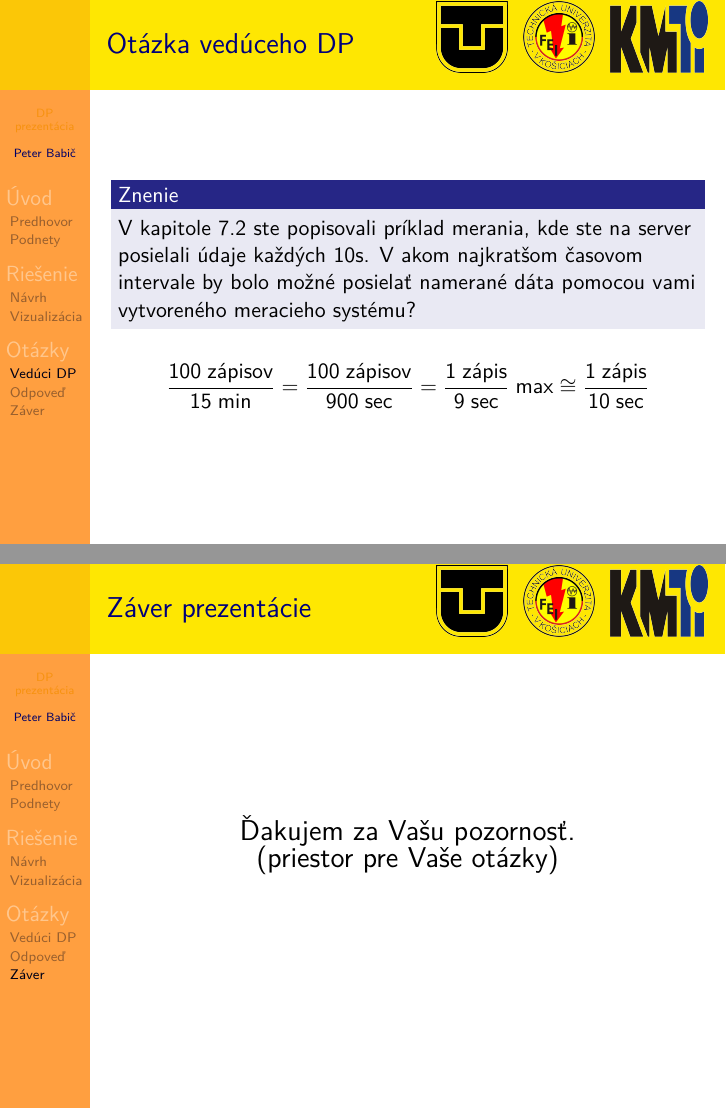
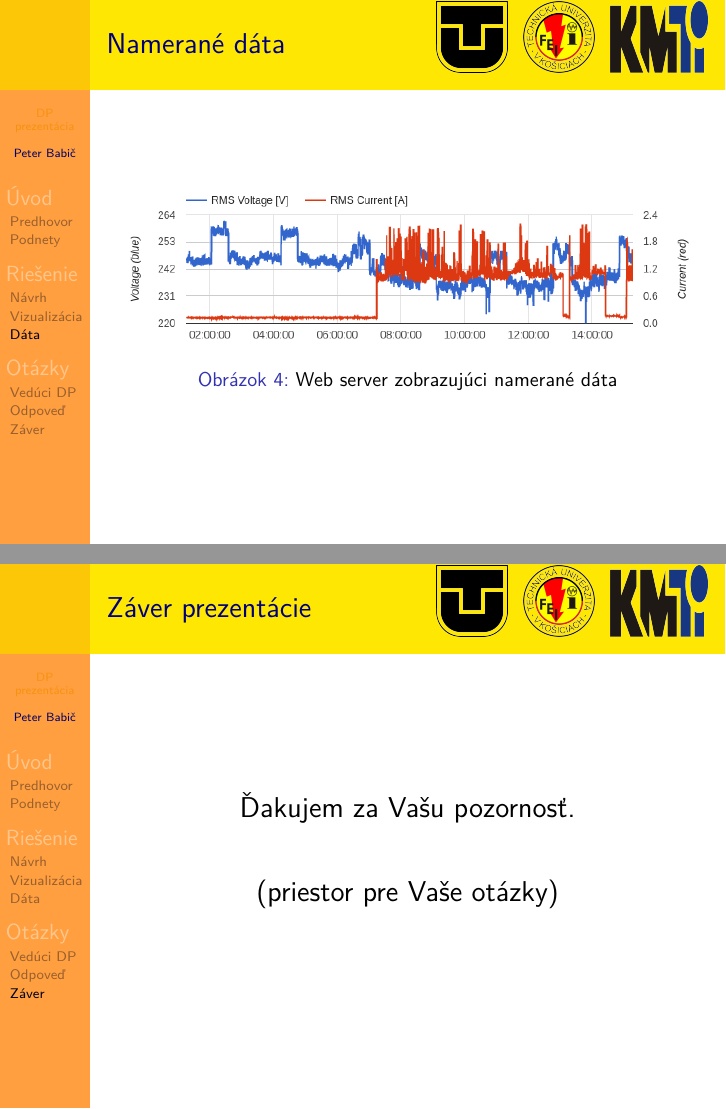
Before and after one commit to peterbabic/latex-papers-slides, LaTeX slides (thesis-presentation/beamer-tuke-thesis-presentation.tex): pages 5 and 7 of 7 before the commit and pages 5 and 8 of 8 after it, joined at a grey line. Compiled offline with pdfLaTeX.

Commit message:
Add measured data frame

```diff
--- a/thesis-presentation/beamer-tuke-thesis-presentation.tex
+++ b/thesis-presentation/beamer-tuke-thesis-presentation.tex
@@ -143,9 +141,22 @@
 \end{frame}
 
 
+
+\subsection{Dáta}
+\label{sub:Dáta}
+
+\begin{frame}{Namerané dáta}
+	\begin{figure}[htp]
+		\centering
+		\includegraphics[width=1\linewidth]{plot-preview}
+		\caption{Web server zobrazujúci namerané dáta}
+	\end{figure}
+\end{frame}
+
+
+
 \section{Otázky}
 \label{sec:Otázky}
-
 
 \subsection{Vedúci DP}
 \label{sub:Vedúci}
@@ -174,12 +187,15 @@
 \end{frame}
 
 
+
 \subsection{Záver}
 \label{sub:Záver}
 
 \begin{frame}{Záver prezentácie}
 	\centering
-	{\Large Ďakujem za Vašu pozornosť. \\ (priestor pre Vaše otázky)}
+	{\Large Ďakujem za Vašu pozornosť.\\
+	\vspace{1cm}
+	(priestor pre Vaše otázky)}
 \end{frame}
 
 
```
Also changed, not shown: thesis-presentation/beamer-tuke-thesis-presentation.pdf, thesis-presentation/figures/plot-preview.png (added), thesis-presentation/beamer-tuke-thesis-presentation.tex (4 more changed lines).
